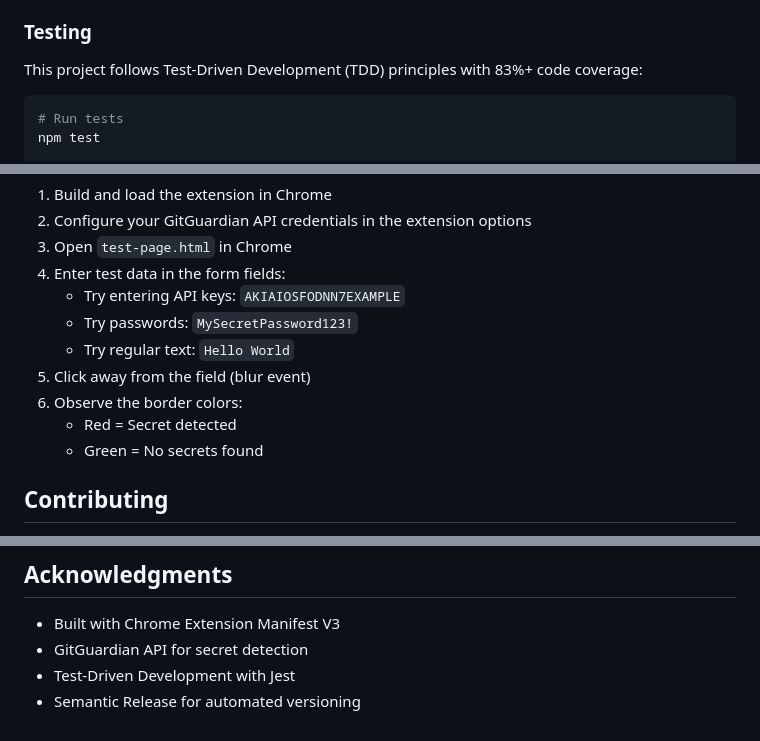
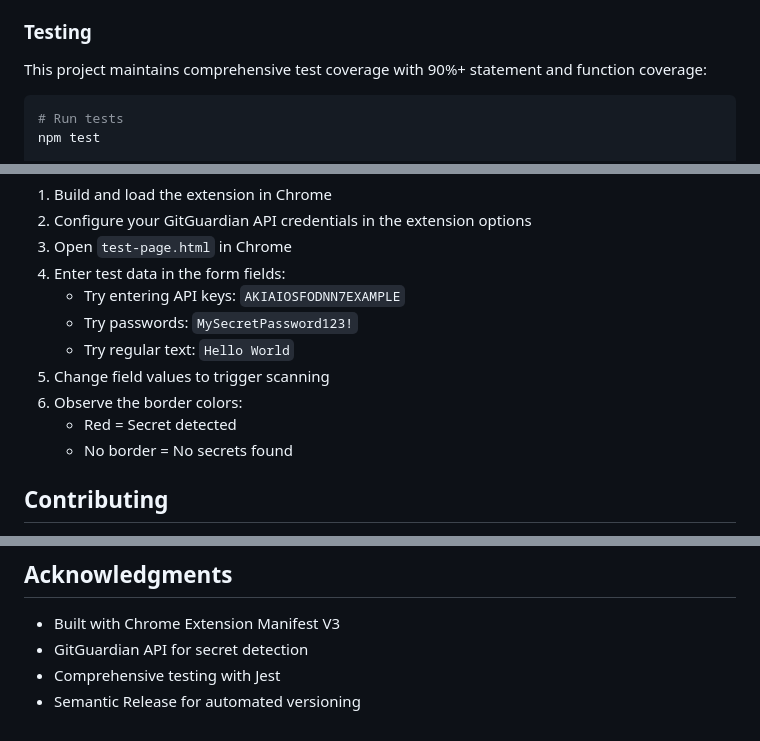
Before and after one commit to reaandrew/chromegg, a Markdown page: README.md, 3 parts joined by grey strips. GitHub-like rendering.

````diff
--- a/README.md
+++ b/README.md
@@ -152,7 +152,7 @@ chromegg/
 
 ### Testing
 
-This project follows Test-Driven Development (TDD) principles with 83%+ code coverage:
+This project maintains comprehensive test coverage with 90%+ statement and function coverage:
 
 ```bash
 # Run tests
@@ -250,10 +250,10 @@ The included `test-page.html` provides a test environment:
    - Try entering API keys: `AKIAIOSFODNN7EXAMPLE`
    - Try passwords: `MySecretPassword123!`
    - Try regular text: `Hello World`
-5. Click away from the field (blur event)
+5. Change field values to trigger scanning
 6. Observe the border colors:
    - Red = Secret detected
-   - Green = No secrets found
+   - No border = No secrets found
 
 ## Contributing
 
@@ -285,5 +285,5 @@ MIT
 
 - Built with Chrome Extension Manifest V3
 - GitGuardian API for secret detection
-- Test-Driven Development with Jest
+- Comprehensive testing with Jest
 - Semantic Release for automated versioning
````
Also changed, not shown: other parts of README.md (+6 -6 lines), BLOGPOST.md (+32 -21 lines).
